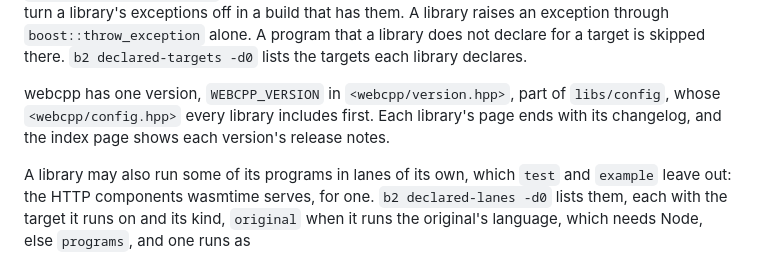
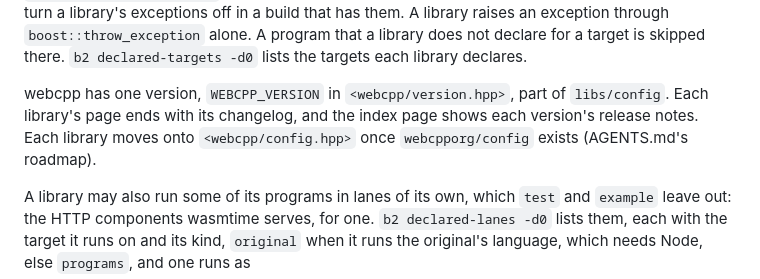
Before and after one commit to markgrok/webcpp, a Markdown page: README.md, the part around the change. GitHub-like rendering.

Commit message:
AGENTS.md: the reserved name test, WEBCPP_VERSION's line and the submodule precondition; README.md: config.hpp not yet included everywhere

```diff
--- a/README.md
+++ b/README.md
@@ -154,9 +154,9 @@ does not declare for a target is skipped there.
 `b2 declared-targets -d0` lists the targets each library declares.
 
 webcpp has one version, `WEBCPP_VERSION` in `<webcpp/version.hpp>`, part of
-`libs/config`, whose `<webcpp/config.hpp>` every library includes first.
-Each library's page ends with its changelog, and the index page shows each
-version's release notes.
+`libs/config`. Each library's page ends with its changelog, and the index
+page shows each version's release notes. Each library moves onto
+`<webcpp/config.hpp>` once `webcpporg/config` exists (AGENTS.md's roadmap).
 
 A library may also run some of its programs in lanes of its own, which
 `test` and `example` leave out: the HTTP components wasmtime serves, for
```
Also changed, not shown: AGENTS.md (+10 -2 lines).
